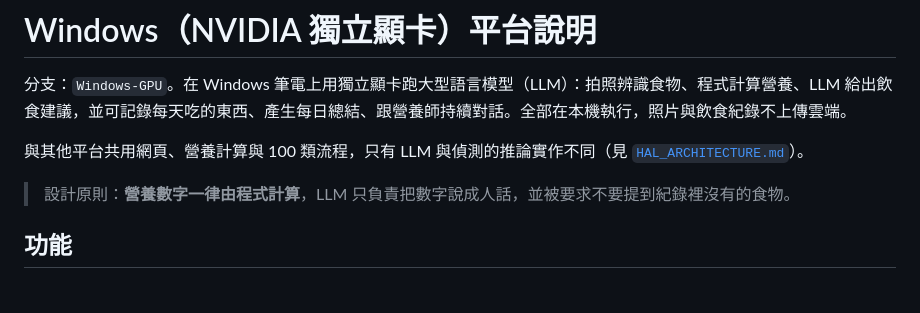
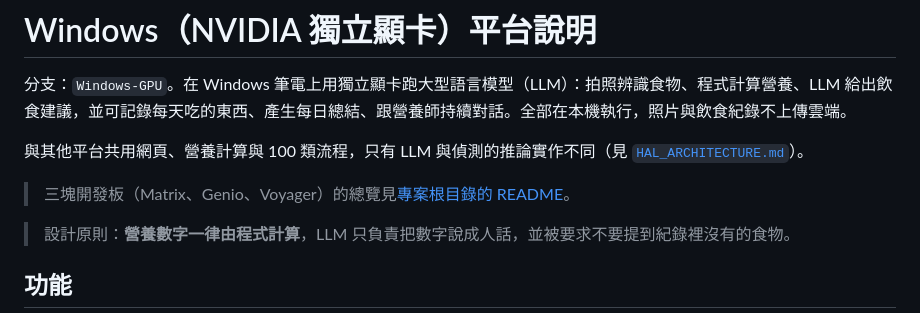
Before and after one commit to Miller0330/FOOD_AI, a Markdown page: .github/README.md, the part around the change. Drawn GitHub-style; blank space fills up the shorter version.

Commit message:
docs: show the Windows README on this branch via .github/README.md
GitHub picks the README in the order .github, repository root, docs, so a
.github/README.md only exists on Windows-GPU and makes this branch's front
page show the Windows guide, while other branches keep the root README.

- move docs/README-windows.md to .github/README.md (links adjusted)
- link back to the multi-board overview in the root README
- point the root README note at the new location

Co-Authored-By: Claude Sonnet 5.5 <noreply@anthropic.com>

```diff
--- a/docs/README-windows.md
+++ b/.github/README.md
@@ -2,7 +2,9 @@
 
 分支：`Windows-GPU`。在 Windows 筆電上用獨立顯卡跑大型語言模型（LLM）：拍照辨識食物、程式計算營養、LLM 給出飲食建議，並可記錄每天吃的東西、產生每日總結、跟營養師持續對話。全部在本機執行，照片與飲食紀錄不上傳雲端。
 
-與其他平台共用網頁、營養計算與 100 類流程，只有 LLM 與偵測的推論實作不同（見 [`HAL_ARCHITECTURE.md`](HAL_ARCHITECTURE.md)）。
+與其他平台共用網頁、營養計算與 100 類流程，只有 LLM 與偵測的推論實作不同（見 [`HAL_ARCHITECTURE.md`](../docs/HAL_ARCHITECTURE.md)）。
+
+> 三塊開發板（Matrix、Genio、Voyager）的總覽見[專案根目錄的 README](../README.md)。
 
 > 設計原則：**營養數字一律由程式計算**，LLM 只負責把數字說成人話，並被要求不要提到紀錄裡沒有的食物。
 
```
Also changed, not shown: README.md (+1 -1 lines).
